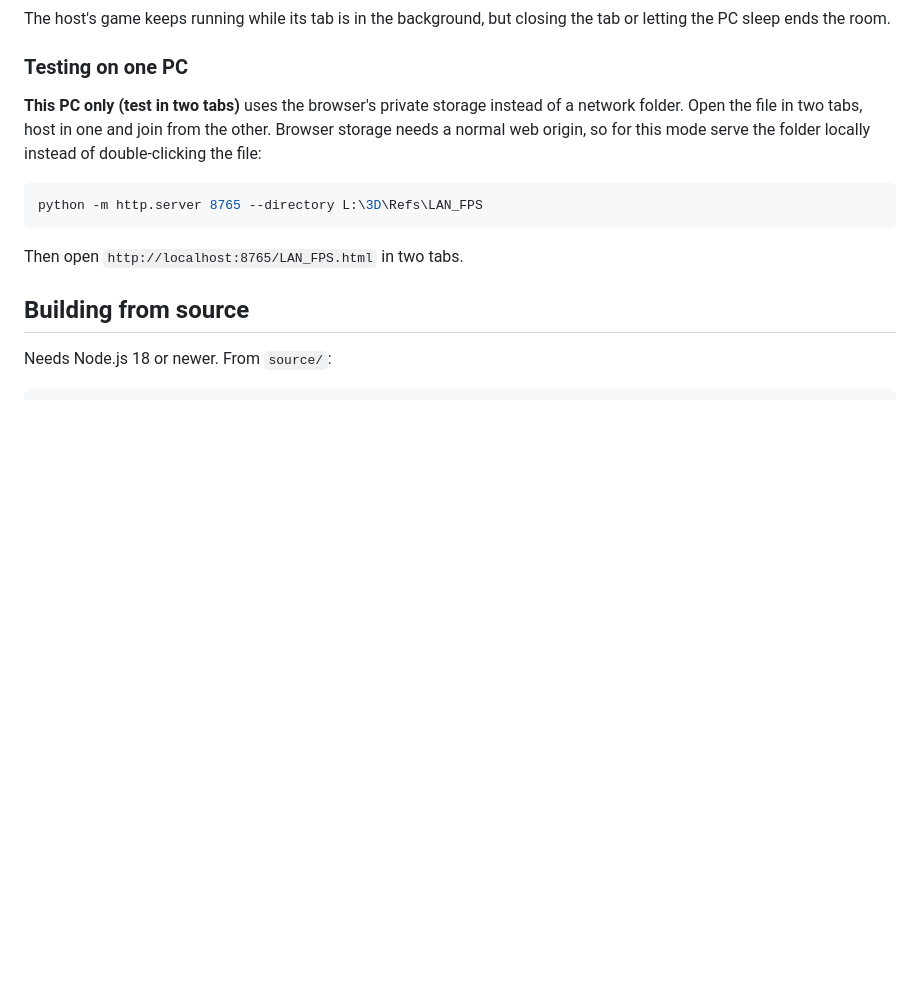
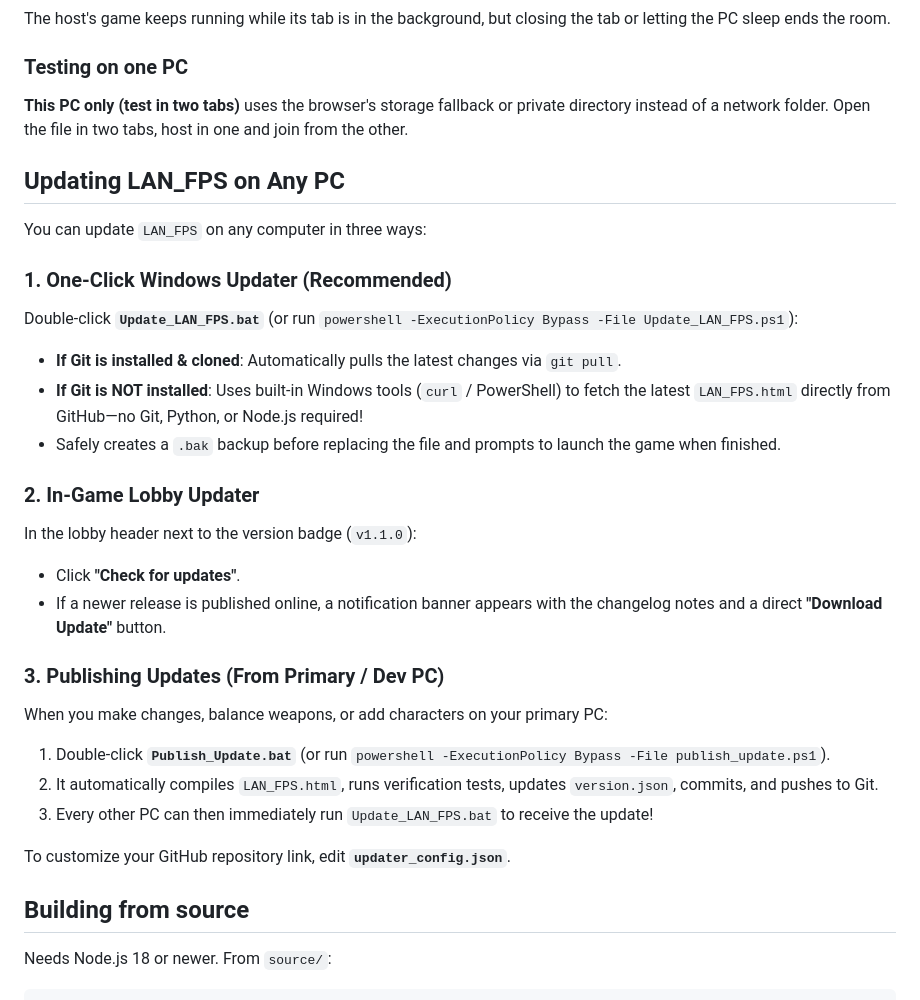
Before and after one commit to abdulkarimnoah01/LAN_FPS, a Markdown page: README.md, the part around the change. Drawn GitHub-style; blank space fills up the shorter version.

Commit message:
docs: document online updater and publishing workflow

````diff
--- a/README.md
+++ b/README.md
@@ -39,14 +39,30 @@ The host's game keeps running while its tab is in the background, but closing th
 
 ### Testing on one PC
 
-**This PC only (test in two tabs)** uses the browser's private storage instead of a network folder. Open the file in two tabs, host in one and join from the other.
-Browser storage needs a normal web origin, so for this mode serve the folder locally instead of double-clicking the file:
+**This PC only (test in two tabs)** uses the browser's storage fallback or private directory instead of a network folder. Open the file in two tabs, host in one and join from the other.
 
-```bash
-python -m http.server 8765 --directory L:\3D\Refs\LAN_FPS
-```
+## Updating LAN_FPS on Any PC
 
-Then open `http://localhost:8765/LAN_FPS.html` in two tabs.
+You can update `LAN_FPS` on any computer in three ways:
+
+### 1. One-Click Windows Updater (Recommended)
+Double-click **`Update_LAN_FPS.bat`** (or run `powershell -ExecutionPolicy Bypass -File Update_LAN_FPS.ps1`):
+- **If Git is installed & cloned**: Automatically pulls the latest changes via `git pull`.
+- **If Git is NOT installed**: Uses built-in Windows tools (`curl` / PowerShell) to fetch the latest `LAN_FPS.html` directly from GitHub—no Git, Python, or Node.js required!
+- Safely creates a `.bak` backup before replacing the file and prompts to launch the game when finished.
+
+### 2. In-Game Lobby Updater
+In the lobby header next to the version badge (`v1.1.0`):
+- Click **"Check for updates"**.
+- If a newer release is published online, a notification banner appears with the changelog notes and a direct **"Download Update"** button.
+
+### 3. Publishing Updates (From Primary / Dev PC)
+When you make changes, balance weapons, or add characters on your primary PC:
+1. Double-click **`Publish_Update.bat`** (or run `powershell -ExecutionPolicy Bypass -File publish_update.ps1`).
+2. It automatically compiles `LAN_FPS.html`, runs verification tests, updates `version.json`, commits, and pushes to Git.
+3. Every other PC can then immediately run `Update_LAN_FPS.bat` to receive the update!
+
+To customize your GitHub repository link, edit **`updater_config.json`**.
 
 ## Building from source
 
````
